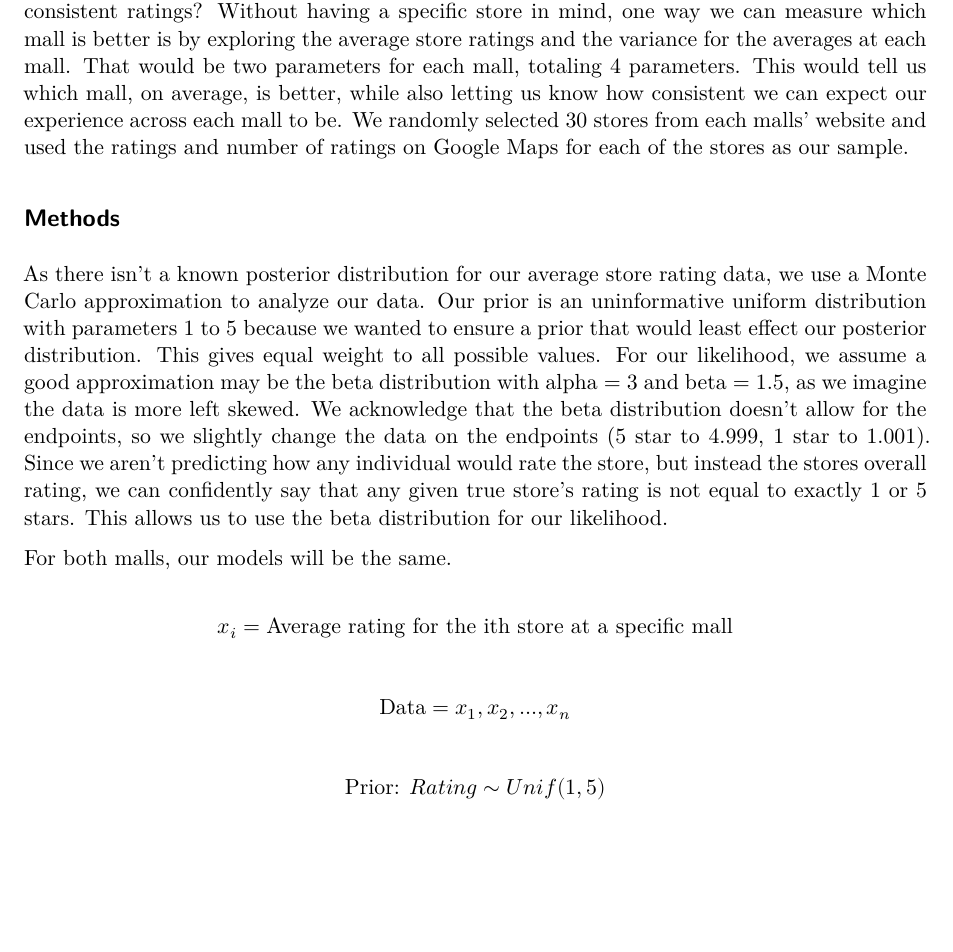
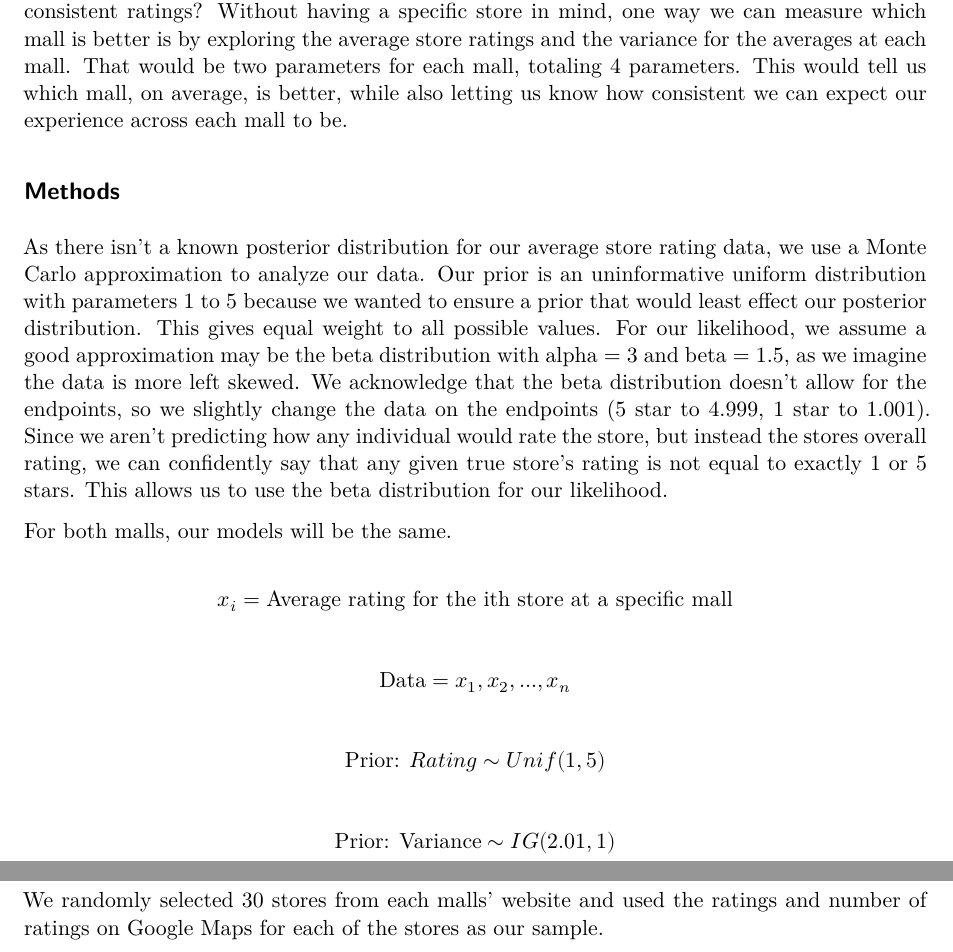
Before and after one commit to brycemartin52/251Proyecto, a Quarto document (ElProyecto.qmd): part of page 1 of 8 before the commit and two parts of pages 1 and 2 of 8 after it, the two joined at a grey line, cut so that both start at the same text, the shorter picture padded with empty space. Rendered offline with R 4.5, knitr and Pandoc in place of Quarto, then LaTeX, with nearby package versions; code that draws random numbers runs with fixed seeds of ours; some code elsewhere in the file could not run offline.

Commit message:
Prior edit

```diff
--- a/ElProyecto.qmd
+++ b/ElProyecto.qmd
@@ -7,7 +7,7 @@ editor: visual
 
 ## Introduction
 
-It’s a Friday night in Provo and you want to go to a mall. But you realize there are two nearby. How do you decide which to visit? Both the Provo Towne Centre and University Place Mall seem to have a variety of stores and capabilities, making the decision even harder. Our research question thus follows: On average, which mall has better store ratings and which has more consistent ratings? Without having a specific store in mind, one way we can measure which mall is better is by exploring the average store ratings and the variance for the averages at each mall. That would be two parameters for each mall, totaling 4 parameters. This would tell us which mall, on average, is better, while also letting us know how consistent we can expect our experience across each mall to be. We randomly selected 30 stores from each malls' website and used the ratings and number of ratings on Google Maps for each of the stores as our sample.
+It’s a Friday night in Provo and you want to go to a mall. But you realize there are two nearby. How do you decide which to visit? Both the Provo Towne Centre and University Place Mall seem to have a variety of stores and capabilities, making the decision even harder. Our research question thus follows: On average, which mall has better store ratings and which has more consistent ratings? Without having a specific store in mind, one way we can measure which mall is better is by exploring the average store ratings and the variance for the averages at each mall. That would be two parameters for each mall, totaling 4 parameters. This would tell us which mall, on average, is better, while also letting us know how consistent we can expect our experience across each mall to be.
 
 ## Methods
 
@@ -28,8 +28,15 @@ $$
 $$
 
 $$
+\text{Prior: } \text{Variance} \sim IG(2.01, 1)
+$$
+
+$$
 \text{Likelihood: }f(Data | \mu_a, \sigma^2_a) \sim Beta(3,1.5)
 $$
+
+We randomly selected 30 stores from each malls' website and used the ratings and number of ratings on Google Maps for each of the stores as our sample.
+
 
 ## Data Prep
 
```
